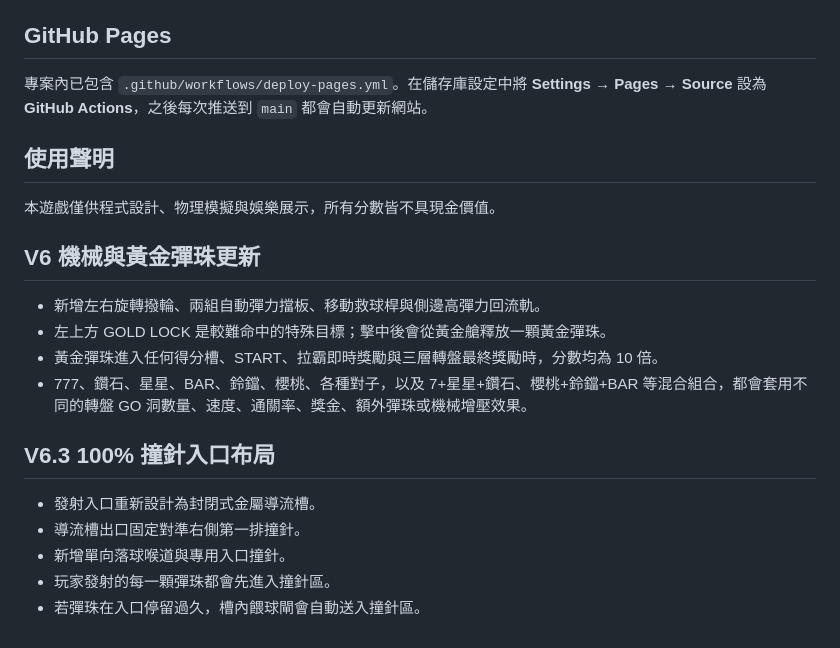
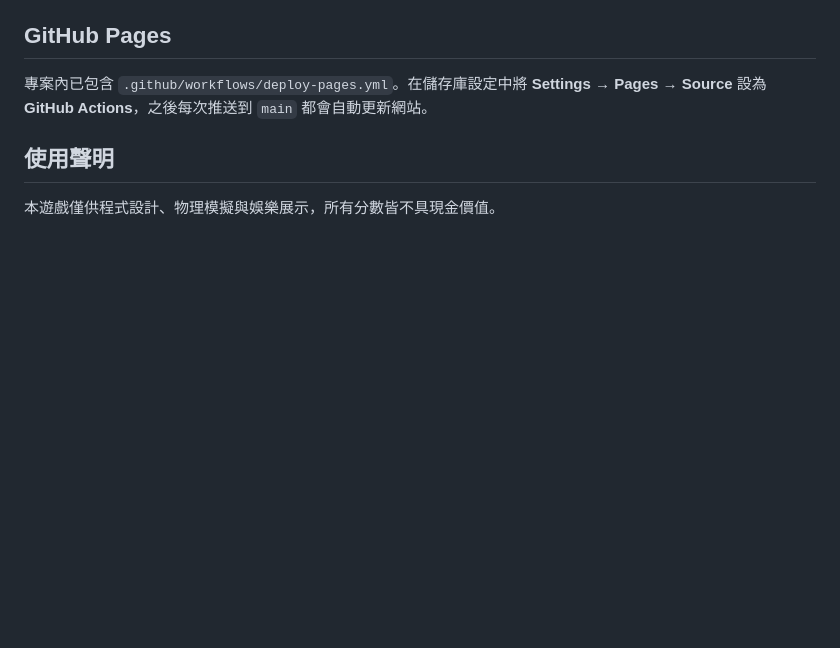
Before and after one commit to xieyaozhong/FIRESTARE-PORJECT, a Markdown page: README.md, the part around one of its changes. Drawn GitHub-style; blank space fills up the shorter version.

```diff
--- a/README.md
+++ b/README.md
@@ -64,20 +77,3 @@ python -m http.server 8000
 ## 使用聲明
 
 本遊戲僅供程式設計、物理模擬與娛樂展示，所有分數皆不具現金價值。
-
-
-## V6 機械與黃金彈珠更新
-
-- 新增左右旋轉撥輪、兩組自動彈力擋板、移動救球桿與側邊高彈力回流軌。
-- 左上方 GOLD LOCK 是較難命中的特殊目標；擊中後會從黃金艙釋放一顆黃金彈珠。
-- 黃金彈珠進入任何得分槽、START、拉霸即時獎勵與三層轉盤最終獎勵時，分數均為 10 倍。
-- 777、鑽石、星星、BAR、鈴鐺、櫻桃、各種對子，以及 7+星星+鑽石、櫻桃+鈴鐺+BAR 等混合組合，都會套用不同的轉盤 GO 洞數量、速度、通關率、獎金、額外彈珠或機械增壓效果。
-
-
-## V6.3 100% 撞針入口布局
-
-- 發射入口重新設計為封閉式金屬導流槽。
-- 導流槽出口固定對準右側第一排撞針。
-- 新增單向落球喉道與專用入口撞針。
-- 玩家發射的每一顆彈珠都會先進入撞針區。
-- 若彈珠在入口停留過久，槽內餵球閘會自動送入撞針區。
```
Also changed, not shown: other parts of README.md (+38 -25 lines).
